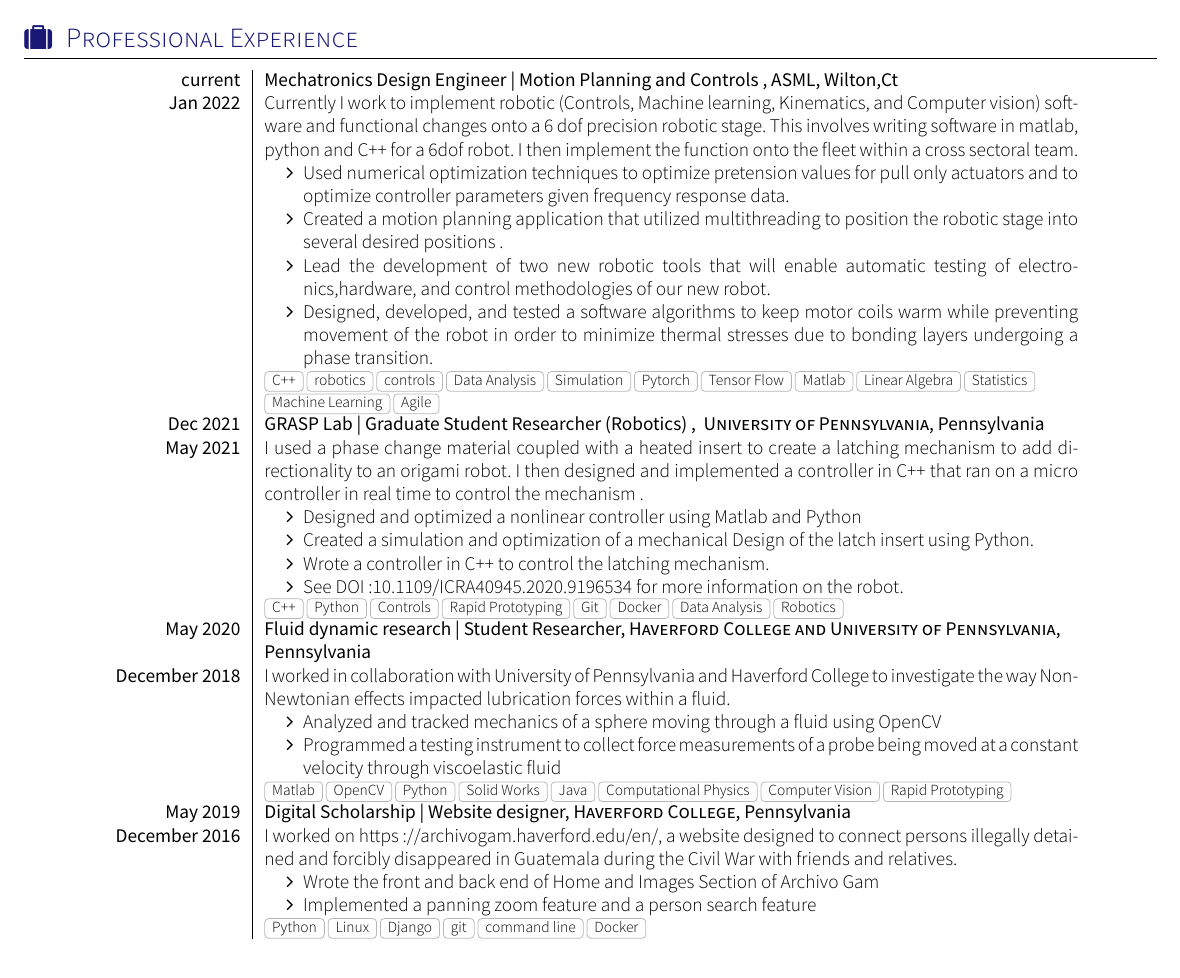
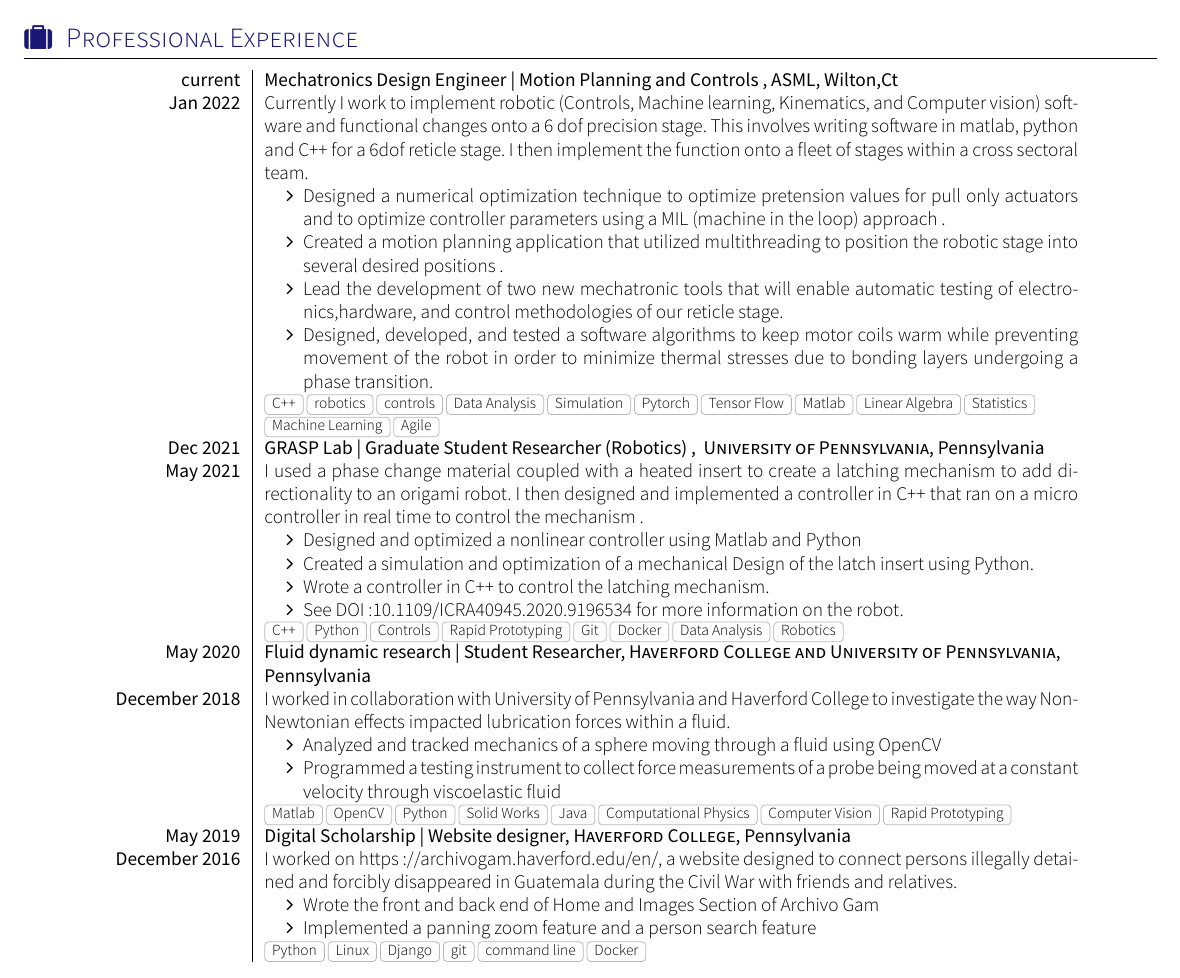
Before and after one commit to sfedrick/Resume, a LaTeX CV (cv.tex, which reads section_experience.tex): part of the page, cut so that both start at the same text. Compiled offline with XeLaTeX; a missing font is replaced by an installed copy or a similar font; a LaTeX package or settings file that is missing is left out.

Commit message:
small changes to wording

```diff
--- a/section_experience.tex
+++ b/section_experience.tex
@@ -7,11 +7,11 @@
 \experience
   {current}      {Mechatronics Design Engineer |  Motion Planning and Controls }{ASML}{Wilton,Ct}
   {Jan 2022} {
-                  Currently I work to implement robotic (Controls, Machine learning, Kinematics, and Computer vision) software and functional changes onto a 6 dof precision robotic stage. This involves writing software in matlab, python and C++ for a 6dof robot. I then implement the function onto the fleet within a cross sectoral team.
+                  Currently I work to implement robotic (Controls, Machine learning, Kinematics, and Computer vision) software and functional changes onto a 6 dof precision stage. This involves writing software in matlab, python and C++ for a 6dof reticle stage. I then implement the function onto a fleet of stages within a cross sectoral team.
 			\begin{itemize}
-		\item Used numerical optimization techniques to optimize pretension  values for pull only actuators and to optimize controller parameters given frequency response data.
-                       \item Created a motion planning application that utilized multithreading to position the robotic stage into several desired positions .
-		    \item Lead the development of two new robotic tools that will enable automatic testing of electronics,hardware, and control methodologies of our new robot.
+		\item Designed a numerical optimization technique to optimize pretension  values for pull only actuators and to optimize controller parameters using a MIL (machine in the loop) approach .
+                       \item Created a motion planning application that utilized multithreading to position the robotic stage into several desired positions  .
+		    \item Lead the development of two new mechatronic tools that will enable automatic testing of electronics,hardware, and control methodologies of our reticle stage.
 		 \item Designed, developed, and tested a software algorithms to keep motor coils warm while preventing movement of the robot in order to minimize thermal stresses due to bonding layers undergoing a phase transition.
 
  			\end{itemize}
```
Also changed, not shown: cv.pdf.
